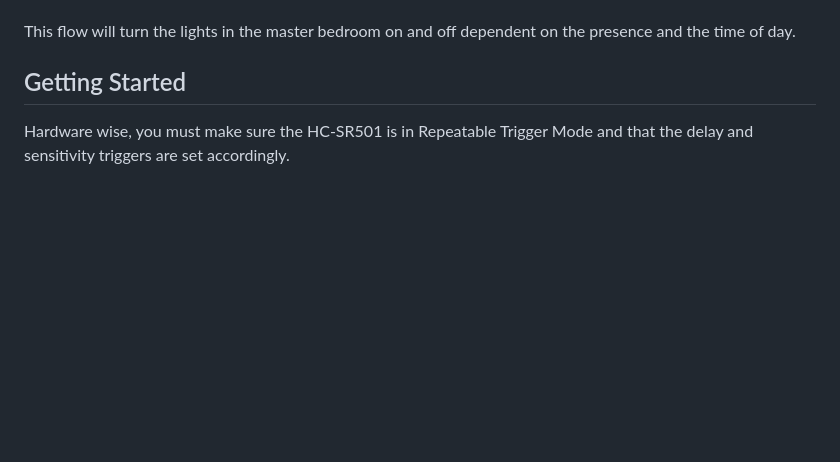
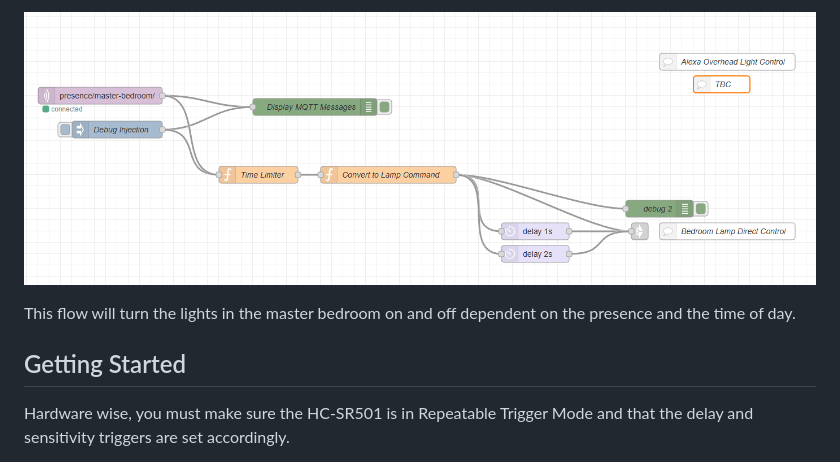
Before and after one commit to ScottGibb/HC-SR501-Node-Red-Presence-Detector, a Markdown page: ReadMe.md, the part around one of its changes. Rendered like a GitHub page; pictures changed too: docs/node-red-flow.png (added); blank space fills up the shorter version.

```diff
--- a/ReadMe.md
+++ b/ReadMe.md
@@ -29,4 +29,5 @@ On the NodeRed side the following flow is used:
 
+![Node Red Flow](./docs/node-red-flow.png)
 
 This flow will turn the lights in the master bedroom on and off dependent on the presence and the time of day.
 
```
Also changed, not shown: other parts of ReadMe.md (+1 -1 lines), 1 other file.
